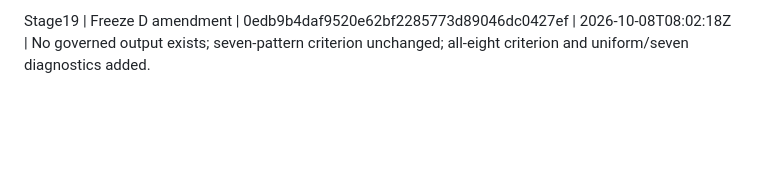
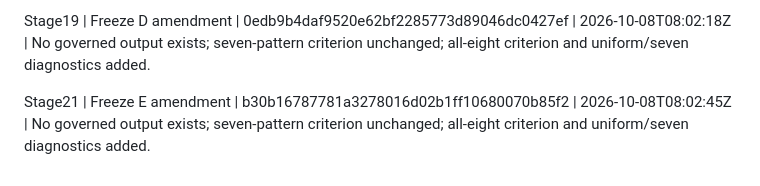
Before and after one commit to nivatechnologies/horizons-paper, a Markdown page: aspen/determinacy/ACD_PIPELINE_STATUS.md, the part around the change. GitHub-like rendering; blank space fills up the shorter version.

Commit message:
Record Stage21 context amendment status

```diff
--- a/aspen/determinacy/ACD_PIPELINE_STATUS.md
+++ b/aspen/determinacy/ACD_PIPELINE_STATUS.md
@@ -84,3 +84,5 @@ Stage21 | execution and blind-step registry | 9bddc054bd22b744383ac98ec448bfa2a0
 Stage21 | Freeze E | 61e040638970cec3198351a8e7dca81256e84b03 | 2026-10-08T07:55:55Z | See Stage21 receipts; prior queues remain unchanged.
 
 Stage19 | Freeze D amendment | 0edb9b4daf9520e62bf2285773d89046dc0427ef | 2026-10-08T08:02:18Z | No governed output exists; seven-pattern criterion unchanged; all-eight criterion and uniform/seven diagnostics added.
+
+Stage21 | Freeze E amendment | b30b16787781a3278016d02b1ff10680070b85f2 | 2026-10-08T08:02:45Z | No governed output exists; seven-pattern criterion unchanged; all-eight criterion and uniform/seven diagnostics added.
```
